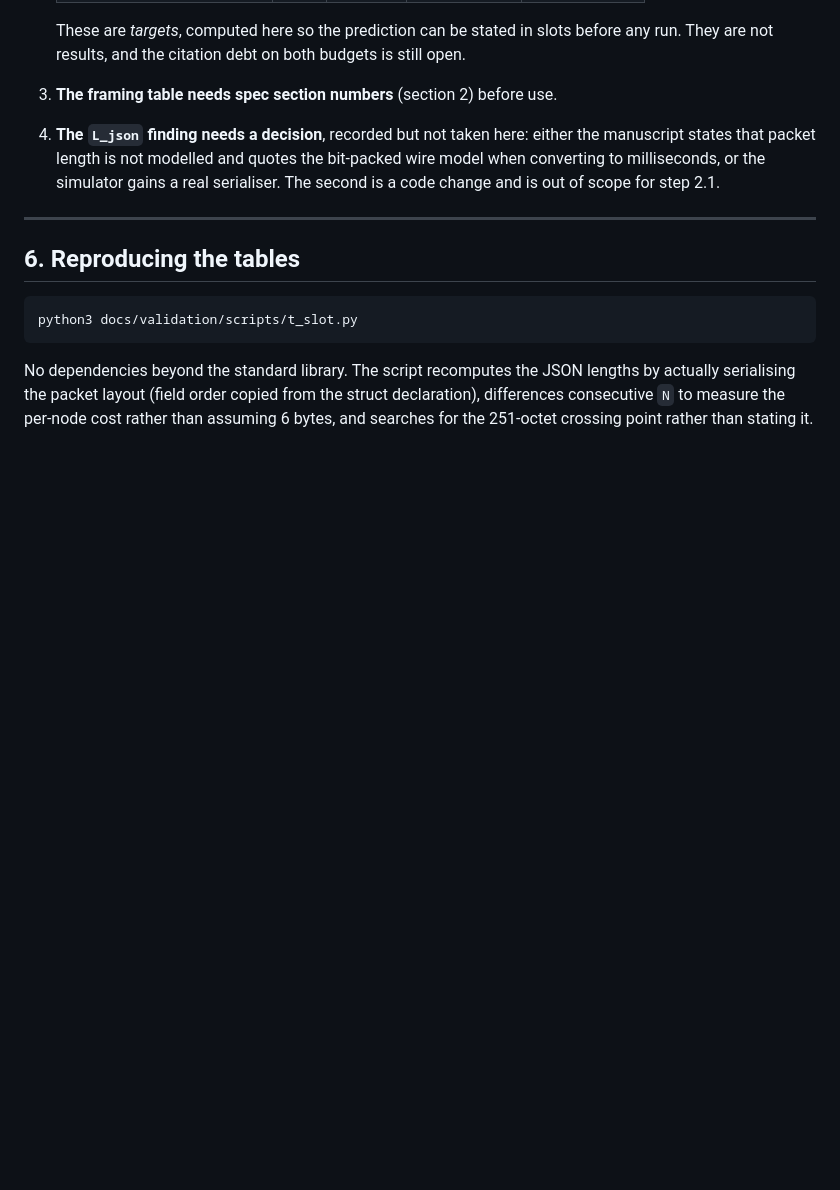
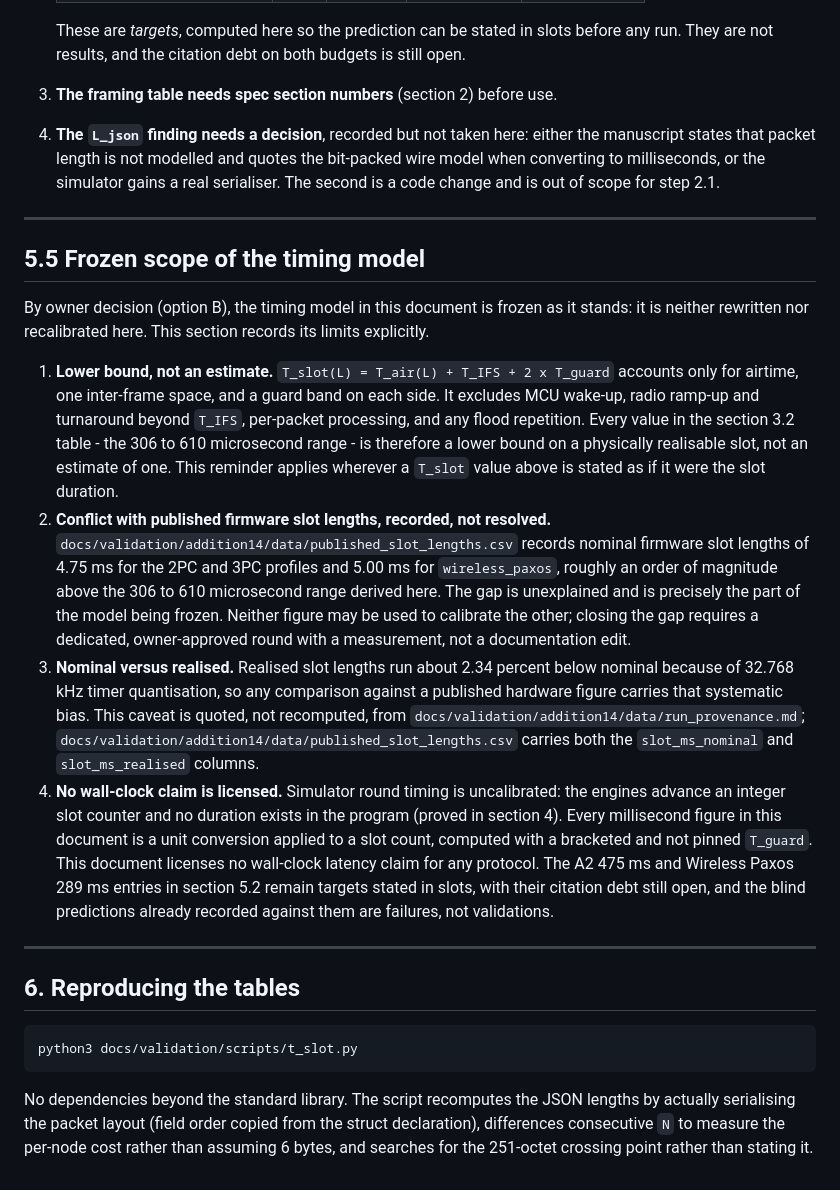
Before and after one commit to sadeqi-ah/ctsim, a Markdown page: docs/validation/t_slot.md, the part around the change. Rendered like a GitHub page; blank space fills up the shorter version.

Commit message:
docs: restore full pin verdicts, anchor validation line numbers, freeze timing scope

````diff
--- a/docs/validation/t_slot.md
+++ b/docs/validation/t_slot.md
@@ -244,6 +244,50 @@ above, not a sweep.
 
 ---
 
+## 5.5 Frozen scope of the timing model
+
+By owner decision (option B), the timing model in this document is
+frozen as it stands: it is neither rewritten nor recalibrated here.
+This section records its limits explicitly.
+
+1. **Lower bound, not an estimate.** `T_slot(L) = T_air(L) + T_IFS +
+   2 x T_guard` accounts only for airtime, one inter-frame space, and
+   a guard band on each side.  It excludes MCU wake-up, radio ramp-up
+   and turnaround beyond `T_IFS`, per-packet processing, and any flood
+   repetition.  Every value in the section 3.2 table - the 306 to 610
+   microsecond range - is therefore a lower bound on a physically
+   realisable slot, not an estimate of one.  This reminder applies
+   wherever a `T_slot` value above is stated as if it were the slot
+   duration.
+2. **Conflict with published firmware slot lengths, recorded, not
+   resolved.** `docs/validation/addition14/data/published_slot_lengths.csv`
+   records nominal firmware slot lengths of 4.75 ms for the 2PC and 3PC
+   profiles and 5.00 ms for `wireless_paxos`, roughly an order of
+   magnitude above the 306 to 610 microsecond range derived here.  The
+   gap is unexplained and is precisely the part of the model being
+   frozen.  Neither figure may be used to calibrate the other; closing
+   the gap requires a dedicated, owner-approved round with a
+   measurement, not a documentation edit.
+3. **Nominal versus realised.** Realised slot lengths run about 2.34
+   percent below nominal because of 32.768 kHz timer quantisation, so
+   any comparison against a published hardware figure carries that
+   systematic bias.  This caveat is quoted, not recomputed, from
+   `docs/validation/addition14/data/run_provenance.md`;
+   `docs/validation/addition14/data/published_slot_lengths.csv` carries
+   both the `slot_ms_nominal` and `slot_ms_realised` columns.
+4. **No wall-clock claim is licensed.** Simulator round timing is
+   uncalibrated: the engines advance an integer slot counter and no
+   duration exists in the program (proved in section 4).  Every
+   millisecond figure in this document is a unit conversion applied to
+   a slot count, computed with a bracketed and not pinned `T_guard`.
+   This document licenses no wall-clock latency claim for any
+   protocol.  The A2 475 ms and Wireless Paxos 289 ms entries in
+   section 5.2 remain targets stated in slots, with their citation
+   debt still open, and the blind predictions already recorded
+   against them are failures, not validations.
+
+---
+
 ## 6. Reproducing the tables
 
 ```
````
Also changed, not shown: 1 other file.
